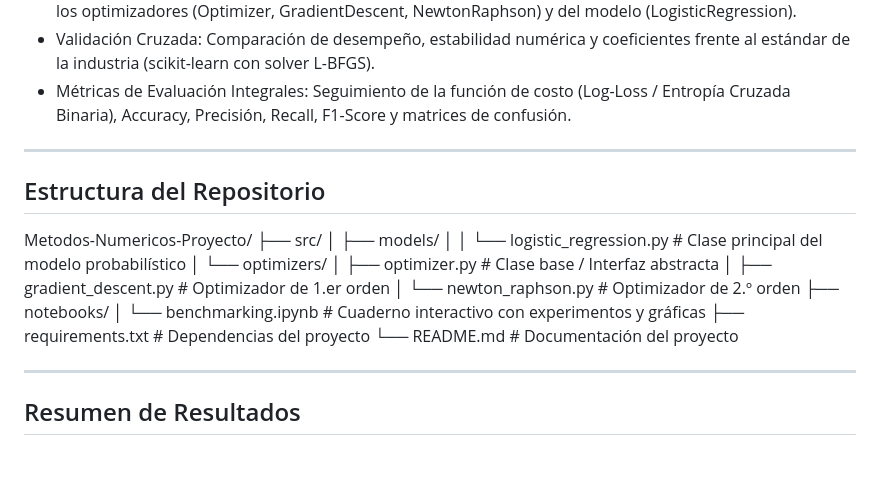
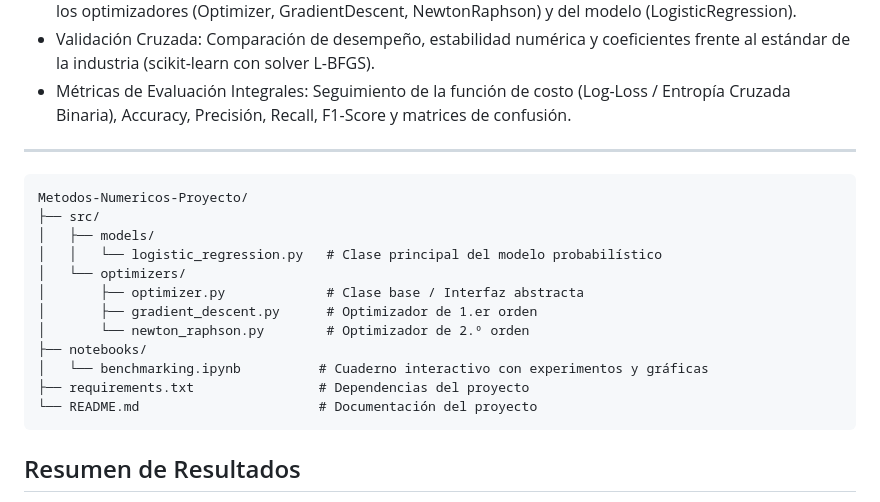
Before and after one commit to ngodoya/Metodos-Numericos-Proyecto, a Markdown page: README.md, the part around the change. GitHub-like rendering; blank space fills up the shorter version.

Commit message:
Structure: text

````diff
--- a/README.md
+++ b/README.md
@@ -15,8 +15,7 @@ El objetivo es analizar experimentalmente el trade-off clásico de la optimizaci
 
 ---
 
-## Estructura del Repositorio
-
+```text
 Metodos-Numericos-Proyecto/
 ├── src/
 │   ├── models/
@@ -29,8 +28,7 @@ Metodos-Numericos-Proyecto/
 │   └── benchmarking.ipynb          # Cuaderno interactivo con experimentos y gráficas
 ├── requirements.txt                # Dependencias del proyecto
 └── README.md                       # Documentación del proyecto
-
----
+```
 
 ## Resumen de Resultados
 
````
